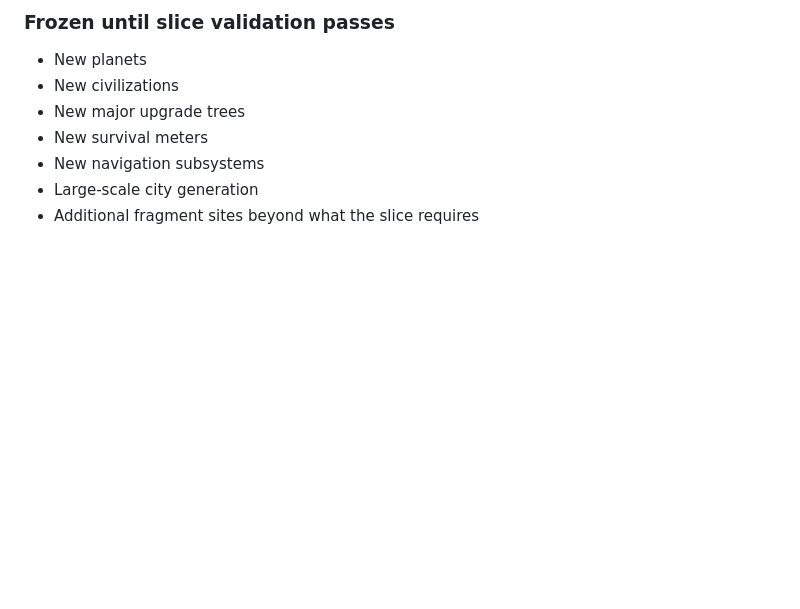
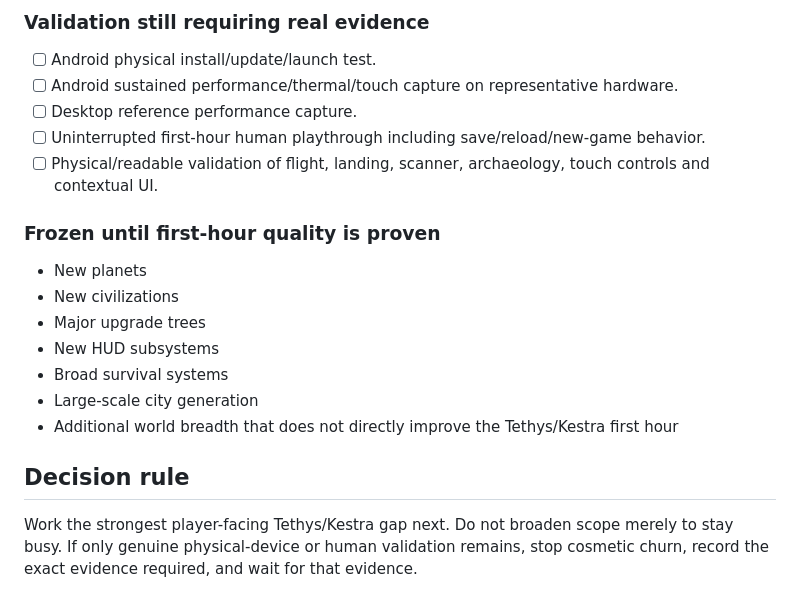
Before and after one commit to Islandyout/pale-signal, a Markdown page: production/MASTER_BACKLOG.md, the part around one of its changes. Rendered like a GitHub page; blank space fills up the shorter version.

```diff
--- a/production/MASTER_BACKLOG.md
+++ b/production/MASTER_BACKLOG.md
@@ -56,9 +47,19 @@ Status reflects the current browser/PWA/Android vertical-slice implementation. C
 
-### Frozen until slice validation passes
+### Validation still requiring real evidence
+- [ ] Android physical install/update/launch test.
+- [ ] Android sustained performance/thermal/touch capture on representative hardware.
+- [ ] Desktop reference performance capture.
+- [ ] Uninterrupted first-hour human playthrough including save/reload/new-game behavior.
+- [ ] Physical/readable validation of flight, landing, scanner, archaeology, touch controls and contextual UI.
+
+### Frozen until first-hour quality is proven
 - New planets
 - New civilizations
-- New major upgrade trees
-- New survival meters
-- New navigation subsystems
+- Major upgrade trees
+- New HUD subsystems
+- Broad survival systems
 - Large-scale city generation
-- Additional fragment sites beyond what the slice requires
+- Additional world breadth that does not directly improve the Tethys/Kestra first hour
+
+## Decision rule
+Work the strongest player-facing Tethys/Kestra gap next. Do not broaden scope merely to stay busy. If only genuine physical-device or human validation remains, stop cosmetic churn, record the exact evidence required, and wait for that evidence.
```
Also changed, not shown: other parts of production/MASTER_BACKLOG.md (+38 -47 lines).
